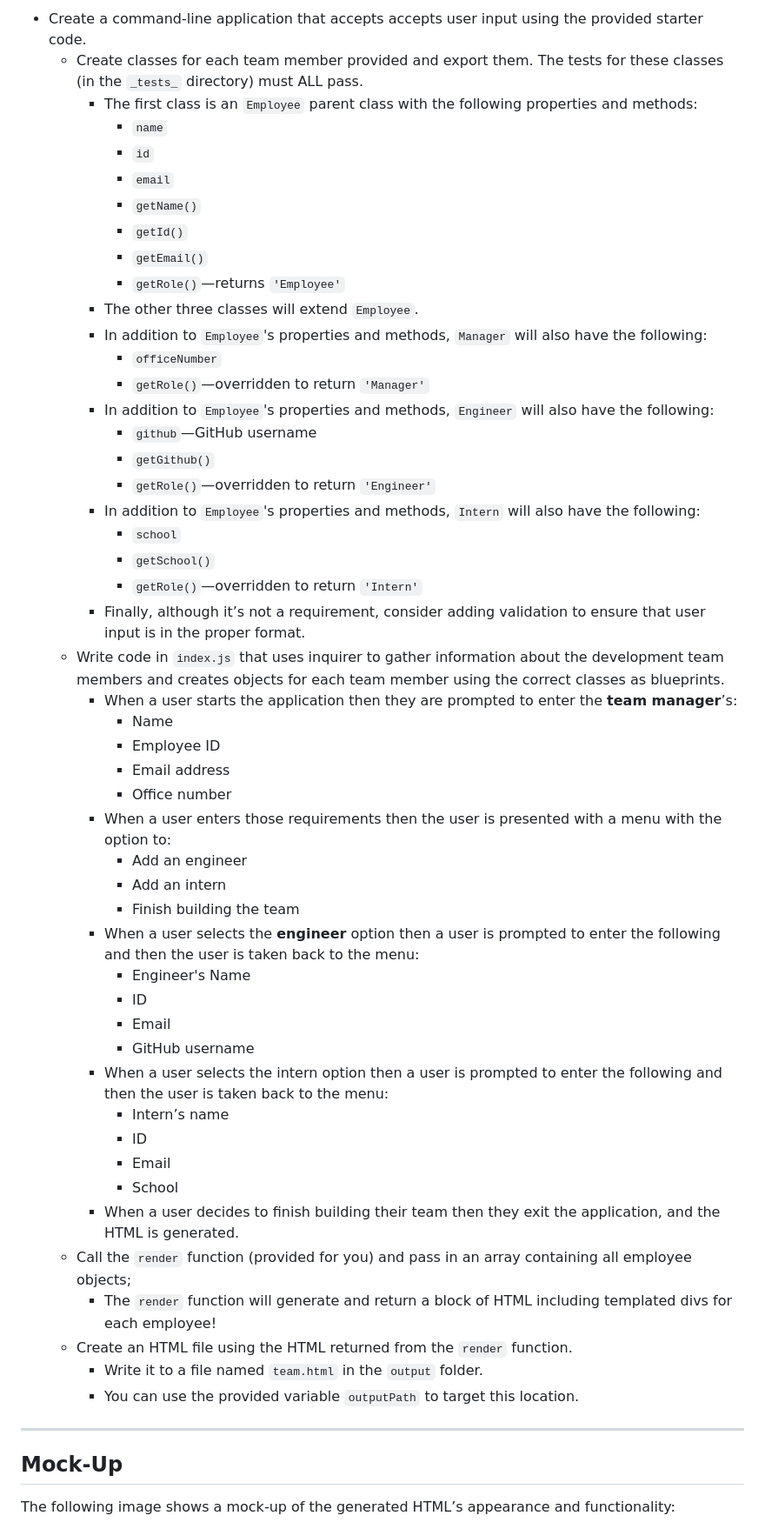
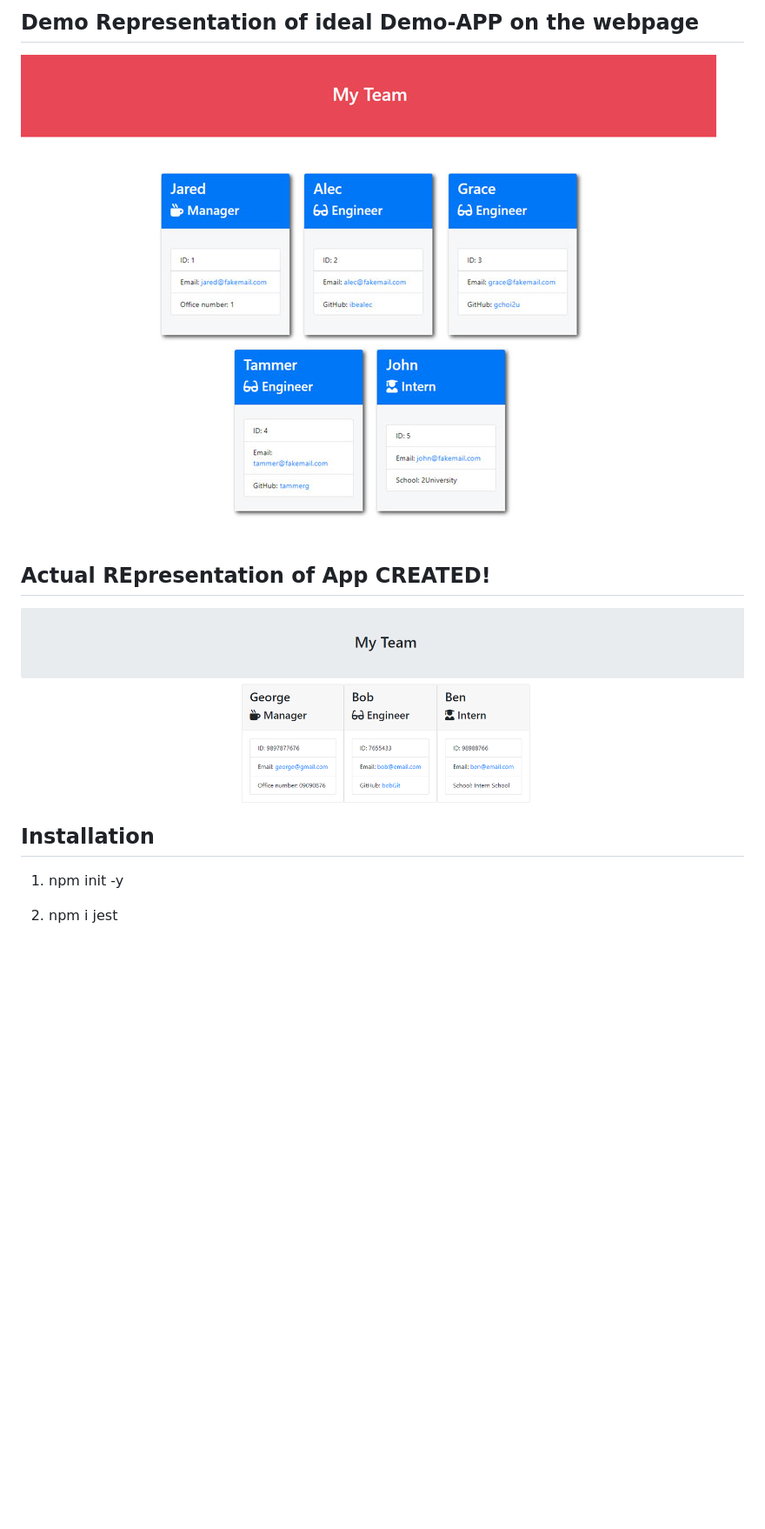
Before and after one commit to GeorgeGio/Team-Profile-Generator, a Markdown page: README.md, the part around the change printed below. Shown: that part at 87% size. Rendered like a GitHub page; pictures changed too: assets/127.0.0.1_5500_output_team.html.png (added); blank space fills up the shorter version.

```diff
--- a/README.md
+++ b/README.md
@@ -12,57 +17,12 @@ As a manager a user want to generate a webpage that displays my team's basic inf
 
-* Create a command-line application that accepts accepts user input using the provided starter code.
-  * Create classes for each team member provided and export them. The tests for these classes (in the `_tests_` directory) must ALL pass.
-    * The first class is an `Employee` parent class with the following properties and methods:
-      * `name`
-      * `id`
-      * `email`
-      * `getName()`
-      * `getId()`
-      * `getEmail()`
-      * `getRole()`&mdash;returns `'Employee'`
-    * The other three classes will extend `Employee`.
-    * In addition to `Employee`'s properties and methods, `Manager` will also have the following:
-      * `officeNumber`
-      * `getRole()`&mdash;overridden to return `'Manager'`
-    * In addition to `Employee`'s properties and methods, `Engineer` will also have the following:
-      * `github`&mdash;GitHub username
-      * `getGithub()`
-      * `getRole()`&mdash;overridden to return `'Engineer'`
-    * In addition to `Employee`'s properties and methods, `Intern` will also have the following:
-      * `school`
-      * `getSchool()`
-      * `getRole()`&mdash;overridden to return `'Intern'`
-    * Finally, although it’s not a requirement, consider adding validation to ensure that user input is in the proper format.
-  * Write code in `index.js` that uses inquirer to gather information about the development team members and creates objects for each team member using the correct classes as blueprints.
-    * When a user starts the application then they are prompted to enter the **team manager**’s:
-      * Name
-      * Employee ID
-      * Email address
-      * Office number
-    * When a user enters those requirements then the user is presented with a menu with the option to:
-      * Add an engineer
-      * Add an intern
-      * Finish building the team
-    * When a user selects the **engineer** option then a user is prompted to enter the following and then the user is taken back to the menu:
-      * Engineer's Name
-      * ID
-      * Email
-      * GitHub username
-    * When a user selects the intern option then a user is prompted to enter the following and then the user is taken back to the menu:
-      * Intern’s name
-      * ID
-      * Email
-      * School
-    * When a user decides to finish building their team then they exit the application, and the HTML is generated.
-  * Call the `render` function (provided for you) and pass in an array containing all employee objects;
-    * The `render` function will generate and return a block of HTML including templated divs for each employee!
-  * Create an HTML file using the HTML returned from the `render` function.
-    * Write it to a file named `team.html` in the `output` folder.
-    * You can use the provided variable `outputPath` to target this location.
+## Demo Representation of ideal Demo-APP on the webpage
+![Demo image](assets/14-object-oriented-programming-challenge-demo.png)
 
----
+## Actual REpresentation of App CREATED!
+![App created](assets/127.0.0.1_5500_output_team.html.png)
 
-## Mock-Up
+## Installation
+ 1) npm init -y
 
-The following image shows a mock-up of the generated HTML’s appearance and functionality:
+2) npm i jest
 
```
Also changed, not shown: other parts of README.md (+21 -69 lines), 3 other files.
